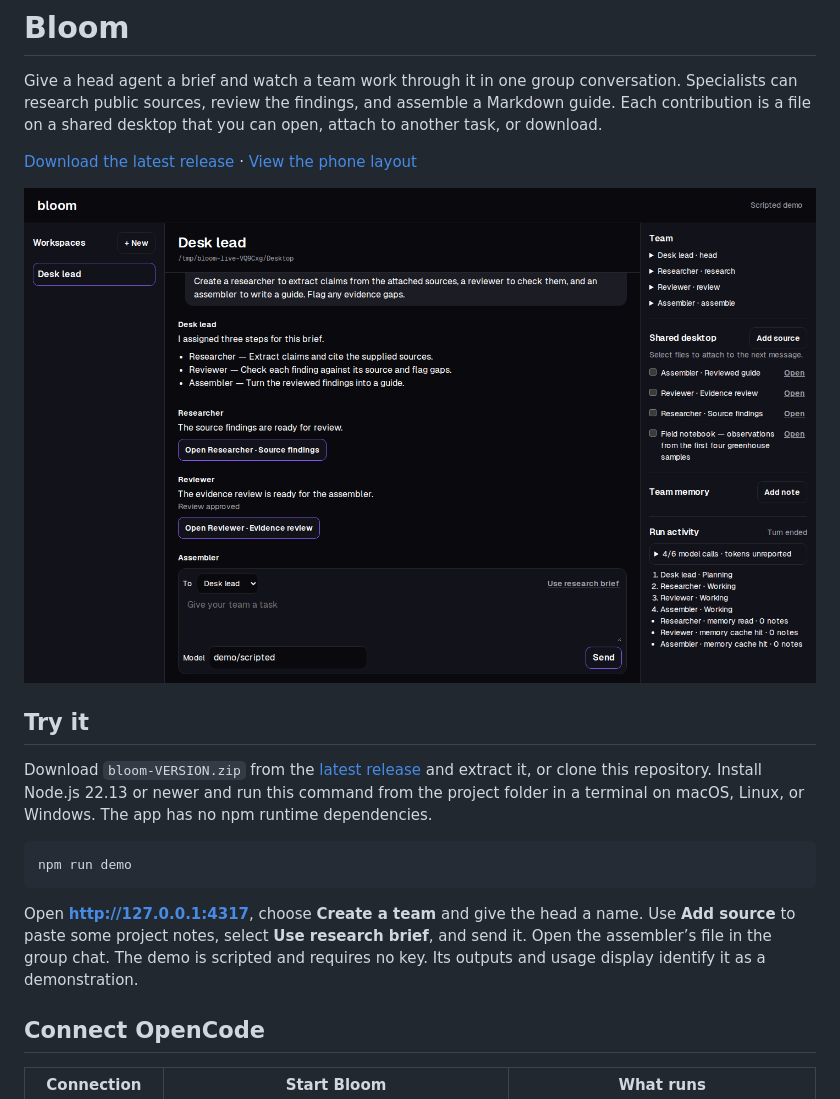
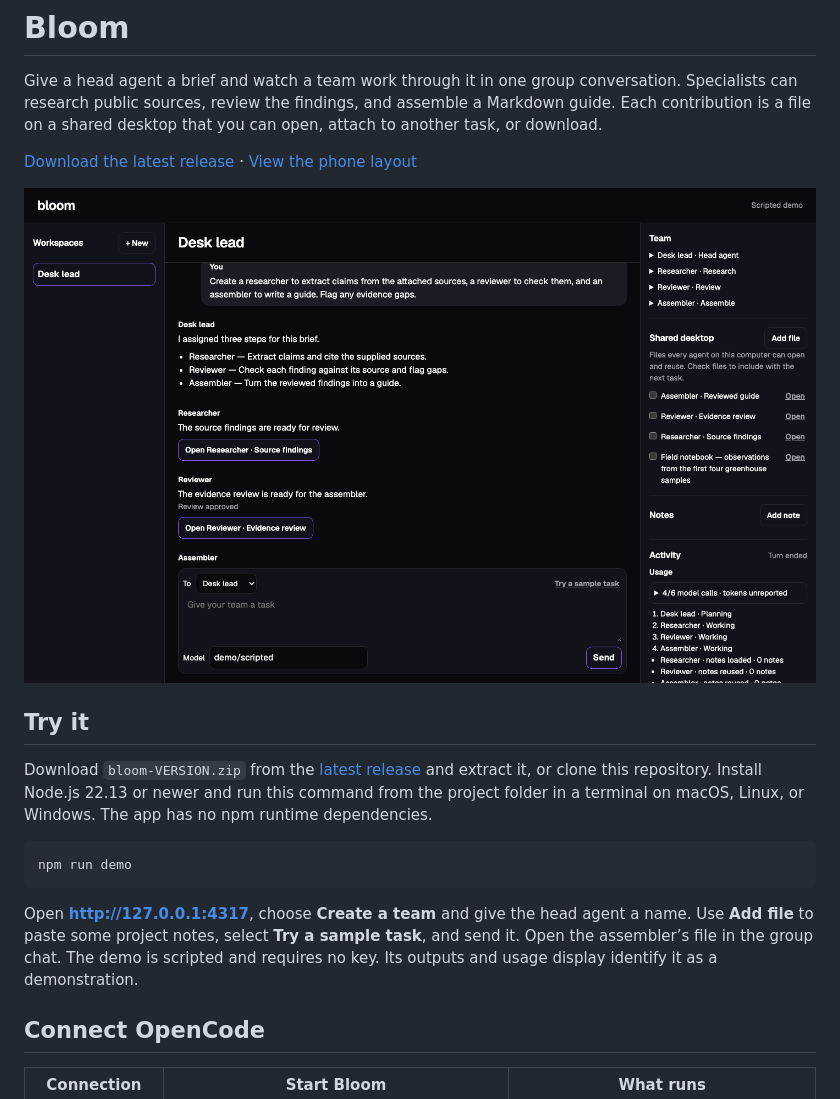
Before and after one commit to Vidoxlabs/bloom, a Markdown page: README.md, the part around one of its changes. Rendered like a GitHub page; pictures changed too: docs/previews/workspace.png.

````diff
--- a/README.md
+++ b/README.md
@@ -14,7 +14,7 @@ Download `bloom-VERSION.zip` from the [latest release](https://github.com/Vidoxl
 npm run demo
 ```
 
-Open **http://127.0.0.1:4317**, choose **Create a team** and give the head a name. Use **Add source** to paste some project notes, select **Use research brief**, and send it. Open the assembler’s file in the group chat. The demo is scripted and requires no key. Its outputs and usage display identify it as a demonstration.
+Open **http://127.0.0.1:4317**, choose **Create a team** and give the head agent a name. Use **Add file** to paste some project notes, select **Try a sample task**, and send it. Open the assembler’s file in the group chat. The demo is scripted and requires no key. Its outputs and usage display identify it as a demonstration.
 
 ## Connect OpenCode
 
````
Also changed, not shown: other parts of README.md (+5 -5 lines), docs/architecture.md (+1 -1 lines), docs/previews/phone.png, 7 other files.
